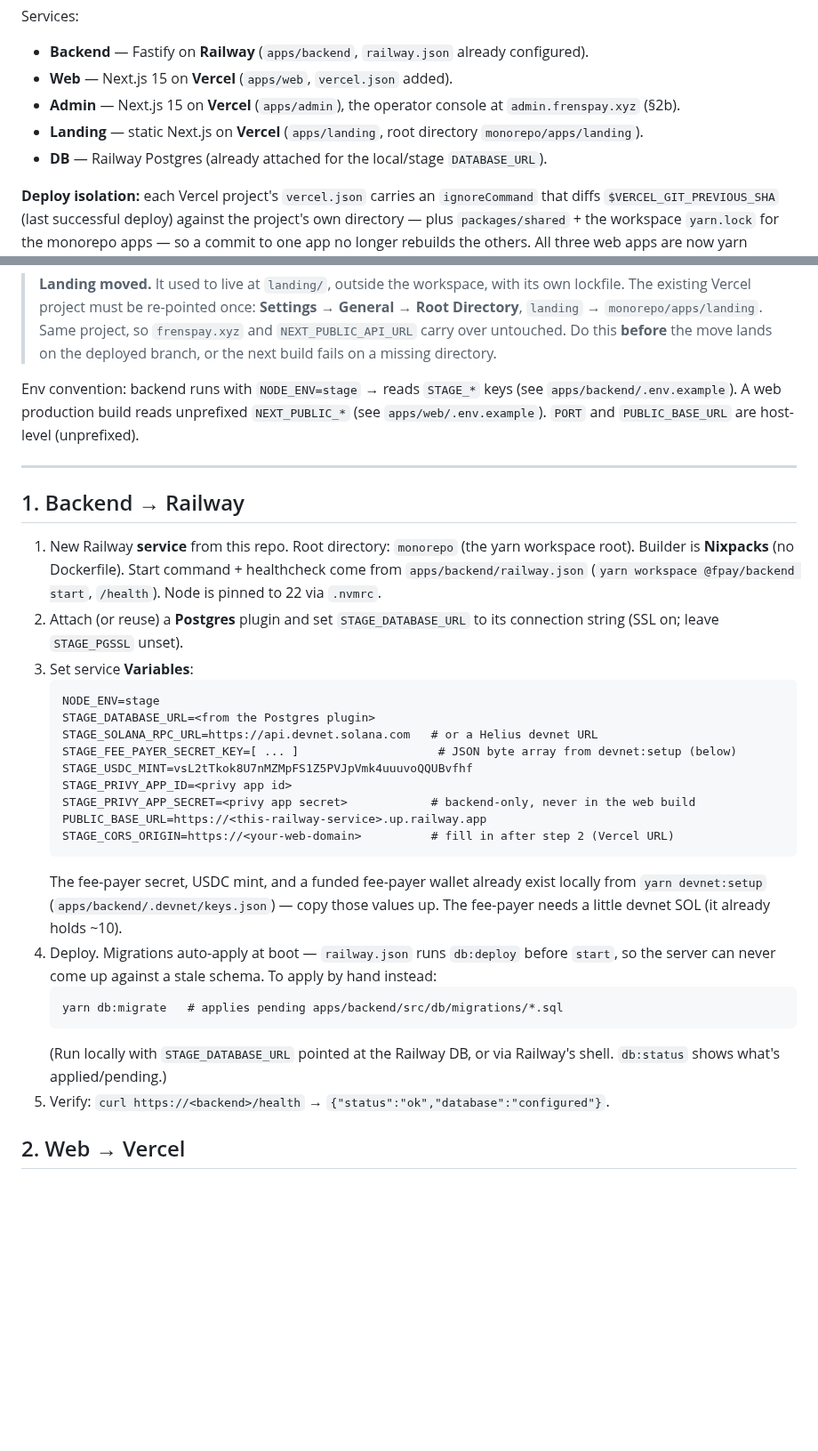
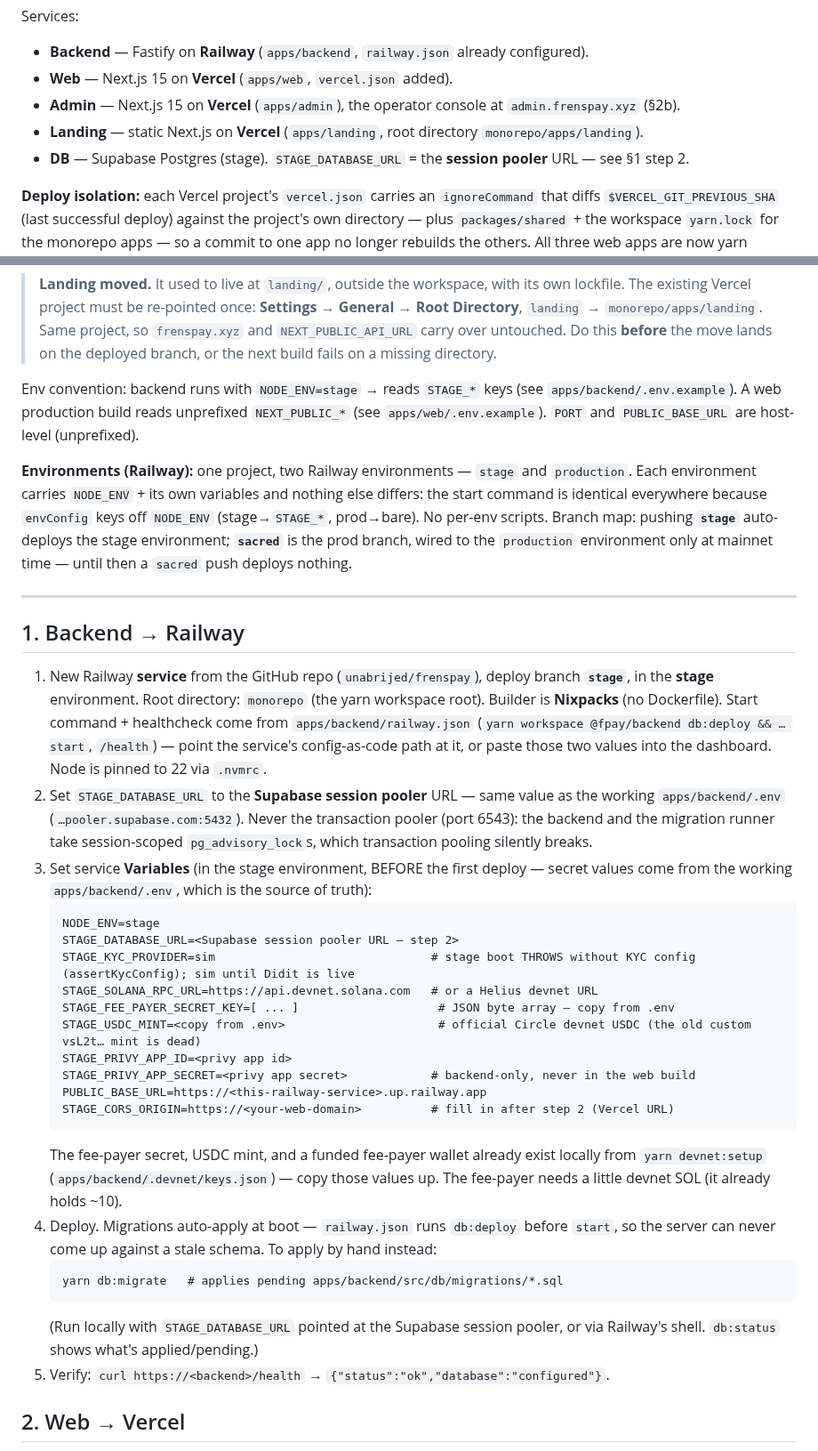
Before and after one commit to unabrijed/frenspay, a Markdown page: monorepo/DEPLOY.md, 2 parts joined by grey strips. Shown at 89% size. Drawn GitHub-style; blank space fills up the shorter version.

Commit message:
docs(deploy): railway env model (stage branch→stage env, sacred→prod), supabase session pooler, KYC boot gotcha
Co-Authored-By: Claude Fable 5 <noreply@anthropic.com>

````diff
--- a/monorepo/DEPLOY.md
+++ b/monorepo/DEPLOY.md
@@ -9,7 +9,7 @@ Services:
 - **Web** — Next.js 15 on **Vercel** (`apps/web`, `vercel.json` added).
 - **Admin** — Next.js 15 on **Vercel** (`apps/admin`), the operator console at `admin.frenspay.xyz` (§2b).
 - **Landing** — static Next.js on **Vercel** (`apps/landing`, root directory `monorepo/apps/landing`).
-- **DB** — Railway Postgres (already attached for the local/stage `DATABASE_URL`).
+- **DB** — Supabase Postgres (stage). `STAGE_DATABASE_URL` = the **session pooler** URL — see §1 step 2.
 
 **Deploy isolation:** each Vercel project's `vercel.json` carries an `ignoreCommand` that diffs
 `$VERCEL_GIT_PREVIOUS_SHA` (last successful deploy) against the project's own directory — plus
@@ -61,22 +61,36 @@ Env convention: backend runs with `NODE_ENV=stage` → reads `STAGE_*` keys (see
 A web production build reads unprefixed `NEXT_PUBLIC_*` (see `apps/web/.env.example`). `PORT` and
 `PUBLIC_BASE_URL` are host-level (unprefixed).
 
+**Environments (Railway):** one project, two Railway environments — `stage` and `production`. Each
+environment carries `NODE_ENV` + its own variables and nothing else differs: the start command is
+identical everywhere because `envConfig` keys off `NODE_ENV` (stage→`STAGE_*`, prod→bare). No
+per-env scripts. Branch map: pushing **`stage`** auto-deploys the stage environment; **`sacred`** is
+the prod branch, wired to the `production` environment only at mainnet time — until then a `sacred`
+push deploys nothing.
+
 ---
 
 ## 1. Backend → Railway
 
-1. New Railway **service** from this repo. Root directory: `monorepo` (the yarn workspace root). Builder
+1. New Railway **service** from the GitHub repo (`unabrijed/frenspay`), deploy branch **`stage`**, in
+   the **stage** environment. Root directory: `monorepo` (the yarn workspace root). Builder
    is **Nixpacks** (no Dockerfile). Start command + healthcheck come from `apps/backend/railway.json`
-   (`yarn workspace @fpay/backend start`, `/health`). Node is pinned to 22 via `.nvmrc`.
-2. Attach (or reuse) a **Postgres** plugin and set `STAGE_DATABASE_URL` to its connection string (SSL on;
-   leave `STAGE_PGSSL` unset).
-3. Set service **Variables**:
+   (`yarn workspace @fpay/backend db:deploy && … start`, `/health`) — point the service's
+   config-as-code path at it, or paste those two values into the dashboard. Node is pinned to 22 via
+   `.nvmrc`.
+2. Set `STAGE_DATABASE_URL` to the **Supabase session pooler** URL — same value as the working
+   `apps/backend/.env` (`…pooler.supabase.com:5432`). Never the transaction pooler (port 6543): the
+   backend and the migration runner take session-scoped `pg_advisory_lock`s, which transaction
+   pooling silently breaks.
+3. Set service **Variables** (in the stage environment, BEFORE the first deploy — secret values come
+   from the working `apps/backend/.env`, which is the source of truth):
    ```
    NODE_ENV=stage
-   STAGE_DATABASE_URL=<from the Postgres plugin>
+   STAGE_DATABASE_URL=<Supabase session pooler URL — step 2>
+   STAGE_KYC_PROVIDER=sim                               # stage boot THROWS without KYC config (assertKycConfig); sim until Didit is live
    STAGE_SOLANA_RPC_URL=https://api.devnet.solana.com   # or a Helius devnet URL
-   STAGE_FEE_PAYER_SECRET_KEY=[ ... ]                    # JSON byte array from devnet:setup (below)
-   STAGE_USDC_MINT=vsL2tTkok8U7nMZMpFS1Z5PVJpVmk4uuuvoQQUBvfhf
+   STAGE_FEE_PAYER_SECRET_KEY=[ ... ]                    # JSON byte array — copy from .env
+   STAGE_USDC_MINT=<copy from .env>                      # official Circle devnet USDC (the old custom vsL2t… mint is dead)
    STAGE_PRIVY_APP_ID=<privy app id>
    STAGE_PRIVY_APP_SECRET=<privy app secret>            # backend-only, never in the web build
    PUBLIC_BASE_URL=https://<this-railway-service>.up.railway.app
@@ -90,8 +104,8 @@ A web production build reads unprefixed `NEXT_PUBLIC_*` (see `apps/web/.env.exam
    ```
    yarn db:migrate   # applies pending apps/backend/src/db/migrations/*.sql
    ```
-   (Run locally with `STAGE_DATABASE_URL` pointed at the Railway DB, or via Railway's shell.
-   `db:status` shows what's applied/pending.)
+   (Run locally with `STAGE_DATABASE_URL` pointed at the Supabase session pooler, or via Railway's
+   shell. `db:status` shows what's applied/pending.)
 5. Verify: `curl https://<backend>/health` → `{"status":"ok","database":"configured"}`.
 
 ## 2. Web → Vercel
````
